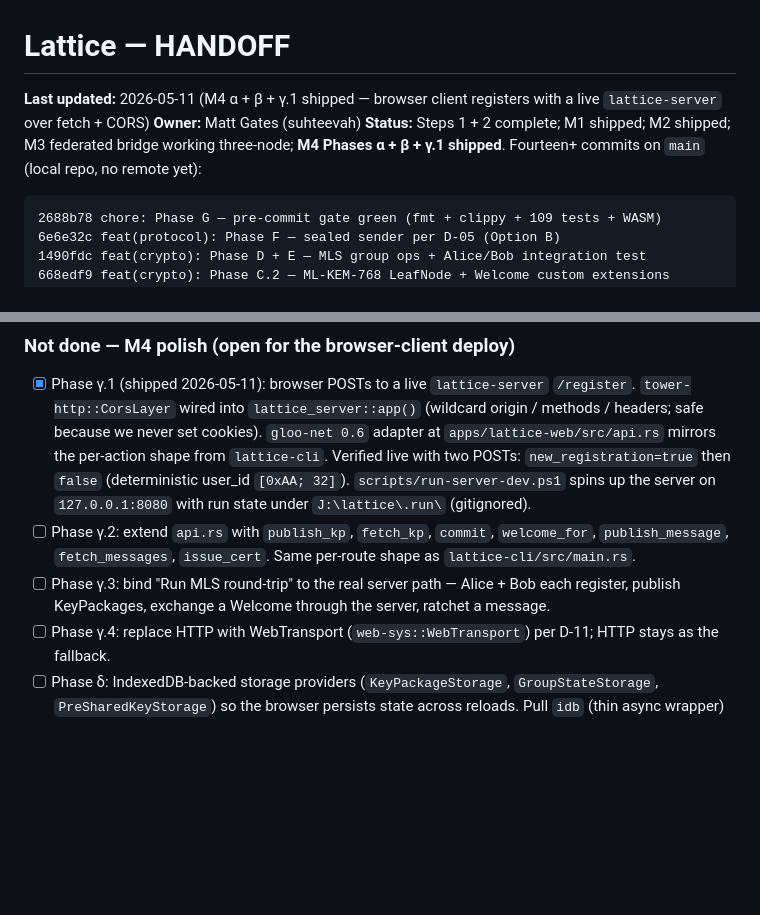
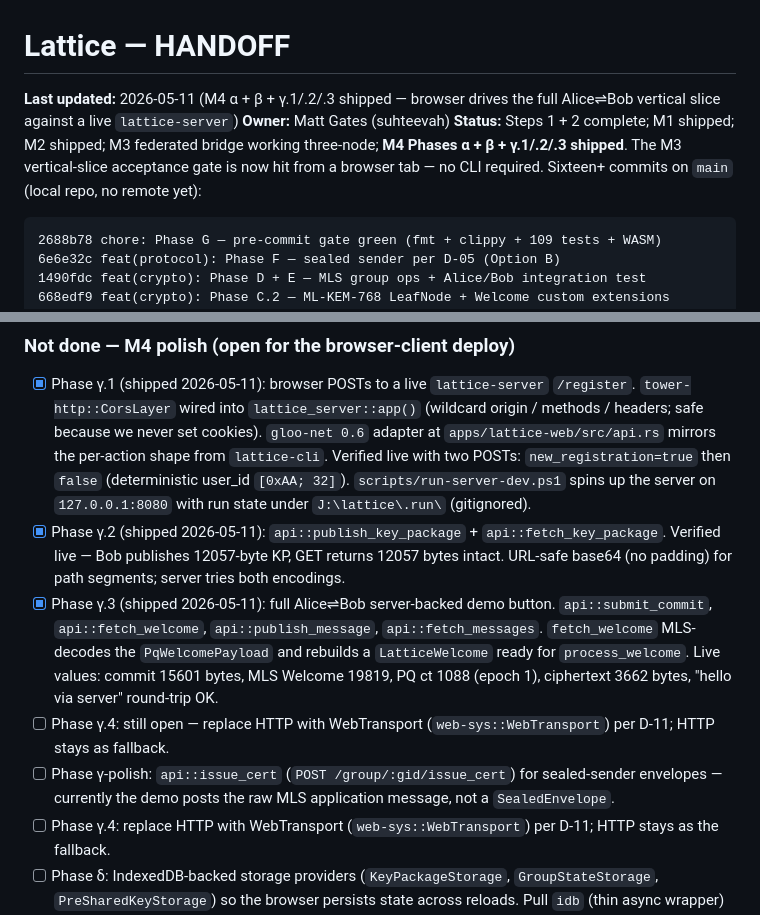
Before and after one commit to suhteevah/lattice, a Markdown page: docs/HANDOFF.md, 2 parts joined by grey strips. Drawn GitHub-style; blank space fills up the shorter version.

Commit message:
docs(handoff): M4 γ.2 + γ.3 shipped, γ-polish + γ.4 enumerated

````diff
--- a/docs/HANDOFF.md
+++ b/docs/HANDOFF.md
@@ -1,11 +1,12 @@
 # Lattice — HANDOFF
 
-**Last updated:** 2026-05-11 (M4 α + β + γ.1 shipped — browser client
-registers with a live `lattice-server` over fetch + CORS)
+**Last updated:** 2026-05-11 (M4 α + β + γ.1/.2/.3 shipped — browser
+drives the full Alice⇌Bob vertical slice against a live `lattice-server`)
 **Owner:** Matt Gates (suhteevah)
 **Status:** Steps 1 + 2 complete; M1 shipped; M2 shipped; M3 federated
-bridge working three-node; **M4 Phases α + β + γ.1 shipped**. Fourteen+
-commits on `main` (local repo, no remote yet):
+bridge working three-node; **M4 Phases α + β + γ.1/.2/.3 shipped**. The
+M3 vertical-slice acceptance gate is now hit from a browser tab — no
+CLI required. Sixteen+ commits on `main` (local repo, no remote yet):
 
 ```
 2688b78 chore: Phase G — pre-commit gate green (fmt + clippy + 109 tests + WASM)
@@ -503,12 +504,22 @@ Module additions:
       `[0xAA; 32]`). `scripts/run-server-dev.ps1` spins up the server
       on `127.0.0.1:8080` with run state under `J:\lattice\.run\`
       (gitignored).
-- [ ] Phase γ.2: extend `api.rs` with `publish_kp`, `fetch_kp`,
-      `commit`, `welcome_for`, `publish_message`, `fetch_messages`,
-      `issue_cert`. Same per-route shape as `lattice-cli/src/main.rs`.
-- [ ] Phase γ.3: bind "Run MLS round-trip" to the real server path
-      — Alice + Bob each register, publish KeyPackages, exchange a
-      Welcome through the server, ratchet a message.
+- [x] Phase γ.2 (shipped 2026-05-11): `api::publish_key_package`
+      + `api::fetch_key_package`. Verified live — Bob publishes
+      12057-byte KP, GET returns 12057 bytes intact. URL-safe base64
+      (no padding) for path segments; server tries both encodings.
+- [x] Phase γ.3 (shipped 2026-05-11): full Alice⇌Bob server-backed
+      demo button. `api::submit_commit`, `api::fetch_welcome`,
+      `api::publish_message`, `api::fetch_messages`. `fetch_welcome`
+      MLS-decodes the `PqWelcomePayload` and rebuilds a
+      `LatticeWelcome` ready for `process_welcome`. Live values:
+      commit 15601 bytes, MLS Welcome 19819, PQ ct 1088 (epoch 1),
+      ciphertext 3662 bytes, "hello via server" round-trip OK.
+- [ ] Phase γ.4: still open — replace HTTP with WebTransport
+      (`web-sys::WebTransport`) per D-11; HTTP stays as fallback.
+- [ ] Phase γ-polish: `api::issue_cert` (`POST /group/:gid/issue_cert`)
+      for sealed-sender envelopes — currently the demo posts the raw
+      MLS application message, not a `SealedEnvelope`.
 - [ ] Phase γ.4: replace HTTP with WebTransport (`web-sys::WebTransport`)
       per D-11; HTTP stays as the fallback.
 - [ ] Phase δ: IndexedDB-backed storage providers
````
